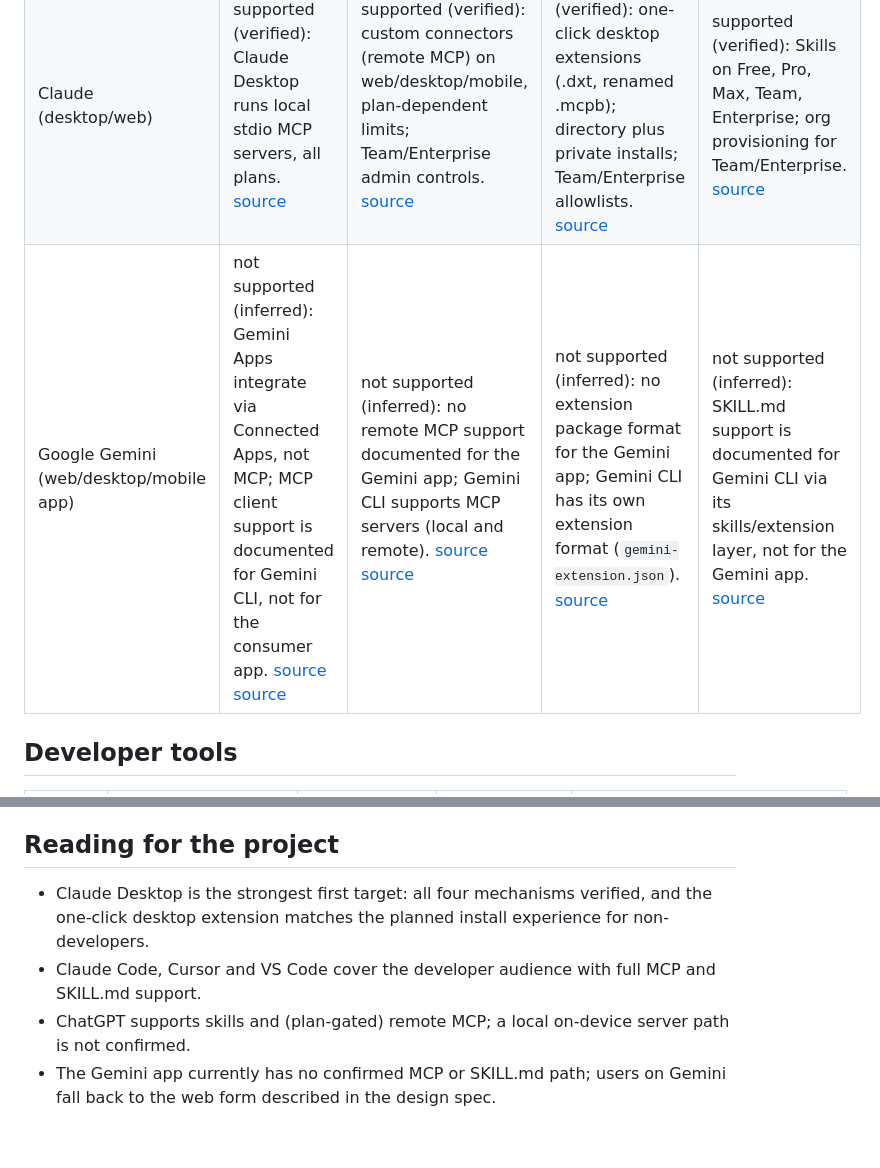
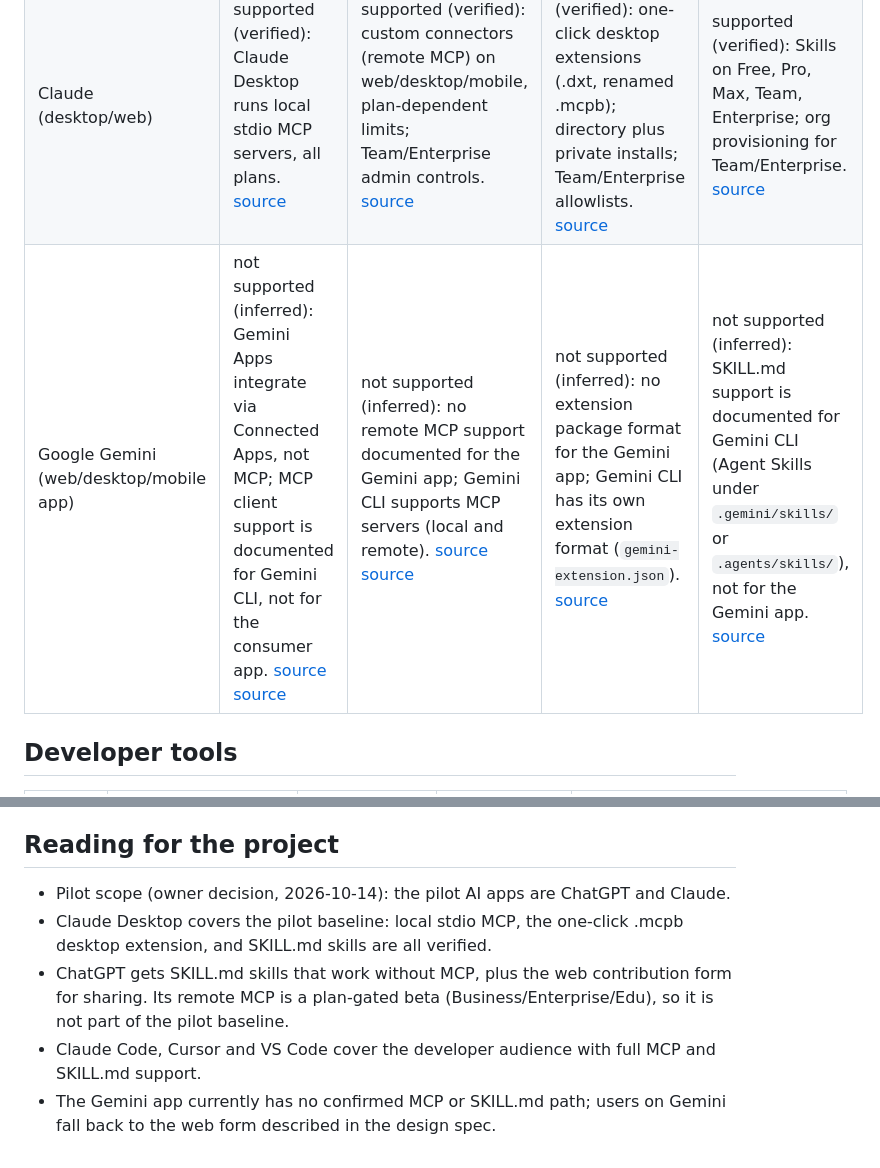
Before and after one commit to halla-ai/ax-commons, a Markdown page: docs/support-matrix.md, 2 parts joined by grey strips. Rendered like a GitHub page.

```diff
--- a/docs/support-matrix.md
+++ b/docs/support-matrix.md
@@ -17,7 +17,7 @@ Columns:
 | --- | --- | --- | --- | --- |
 | ChatGPT (web/desktop) | not supported (inferred): developer mode connects remote MCP apps only; no official local stdio path found. [source](https://help.openai.com/en/articles/12584461-developer-mode-and-mcp-apps-in-chatgpt) | supported (verified): developer mode with full MCP (incl. write actions) rolling out in beta to Business, Enterprise, Edu plans; custom connectors on other paid tiers. [source](https://help.openai.com/en/articles/12584461-developer-mode-and-mcp-apps-in-chatgpt) | not supported (inferred): no package format documented. [source](https://help.openai.com/en/articles/12584461-developer-mode-and-mcp-apps-in-chatgpt) | supported (verified): Skills are SKILL.md packages usable in ChatGPT and Codex. [source](https://help.openai.com/en/articles/20001066-skills-in-chatgpt) |
 | Claude (desktop/web) | supported (verified): Claude Desktop runs local stdio MCP servers, all plans. [source](https://support.claude.com/en/articles/10949351-getting-started-with-local-mcp-servers-on-claude-desktop) | supported (verified): custom connectors (remote MCP) on web/desktop/mobile, plan-dependent limits; Team/Enterprise admin controls. [source](https://support.claude.com/en/articles/11175166-get-started-with-custom-connectors-using-remote-mcp) | supported (verified): one-click desktop extensions (.dxt, renamed .mcpb); directory plus private installs; Team/Enterprise allowlists. [source](https://support.claude.com/en/articles/10949351-getting-started-with-local-mcp-servers-on-claude-desktop) | supported (verified): Skills on Free, Pro, Max, Team, Enterprise; org provisioning for Team/Enterprise. [source](https://support.claude.com/en/articles/12512176-what-are-skills) |
-| Google Gemini (web/desktop/mobile app) | not supported (inferred): Gemini Apps integrate via Connected Apps, not MCP; MCP client support is documented for Gemini CLI, not for the consumer app. [source](https://support.google.com/gemini/answer/13695044) [source](https://geminicli.com/docs/tools/mcp-server/) | not supported (inferred): no remote MCP support documented for the Gemini app; Gemini CLI supports MCP servers (local and remote). [source](https://support.google.com/gemini/answer/13695044) [source](https://geminicli.com/docs/tools/mcp-server/) | not supported (inferred): no extension package format for the Gemini app; Gemini CLI has its own extension format (`gemini-extension.json`). [source](https://geminicli.com/docs/extensions/) | not supported (inferred): SKILL.md support is documented for Gemini CLI via its skills/extension layer, not for the Gemini app. [source](https://geminicli.com/docs/extensions/) |
+| Google Gemini (web/desktop/mobile app) | not supported (inferred): Gemini Apps integrate via Connected Apps, not MCP; MCP client support is documented for Gemini CLI, not for the consumer app. [source](https://support.google.com/gemini/answer/13695044) [source](https://geminicli.com/docs/tools/mcp-server/) | not supported (inferred): no remote MCP support documented for the Gemini app; Gemini CLI supports MCP servers (local and remote). [source](https://support.google.com/gemini/answer/13695044) [source](https://geminicli.com/docs/tools/mcp-server/) | not supported (inferred): no extension package format for the Gemini app; Gemini CLI has its own extension format (`gemini-extension.json`). [source](https://geminicli.com/docs/extensions/) | not supported (inferred): SKILL.md support is documented for Gemini CLI (Agent Skills under `.gemini/skills/` or `.agents/skills/`), not for the Gemini app. [source](https://geminicli.com/docs/cli/skills/) |
 
 ## Developer tools
 
@@ -38,7 +38,8 @@ Columns:
 
 ## Reading for the project
 
-- Claude Desktop is the strongest first target: all four mechanisms verified, and the one-click desktop extension matches the planned install experience for non-developers.
+- Pilot scope (owner decision, 2026-10-14): the pilot AI apps are ChatGPT and Claude.
+- Claude Desktop covers the pilot baseline: local stdio MCP, the one-click .mcpb desktop extension, and SKILL.md skills are all verified.
+- ChatGPT gets SKILL.md skills that work without MCP, plus the web contribution form for sharing. Its remote MCP is a plan-gated beta (Business/Enterprise/Edu), so it is not part of the pilot baseline.
 - Claude Code, Cursor and VS Code cover the developer audience with full MCP and SKILL.md support.
-- ChatGPT supports skills and (plan-gated) remote MCP; a local on-device server path is not confirmed.
 - The Gemini app currently has no confirmed MCP or SKILL.md path; users on Gemini fall back to the web form described in the design spec.
```
Also changed, not shown: CONTRIBUTING.md (+3 -3 lines), docs/specs/2026-10-14-ax-commons-design.md (+3 -0 lines).
